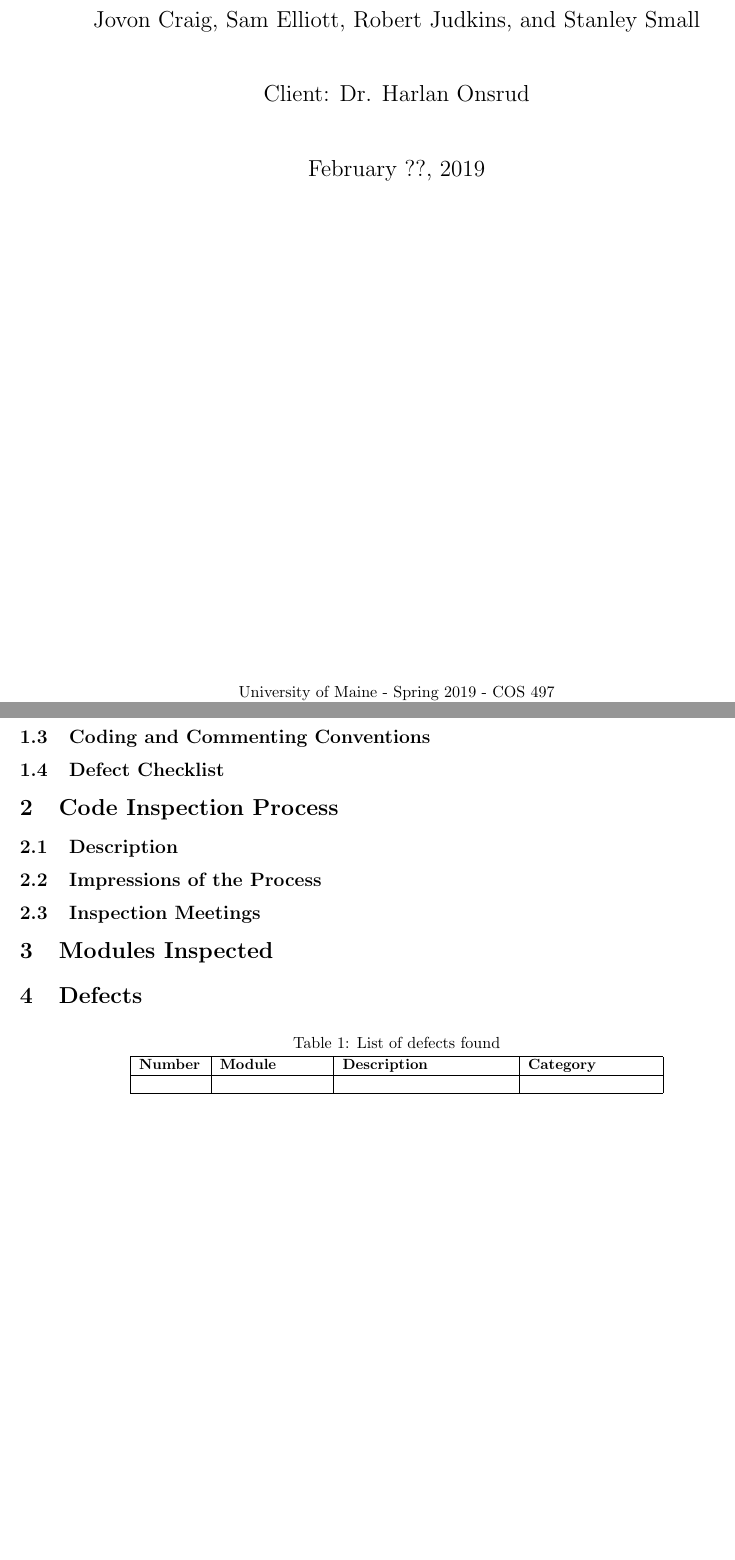
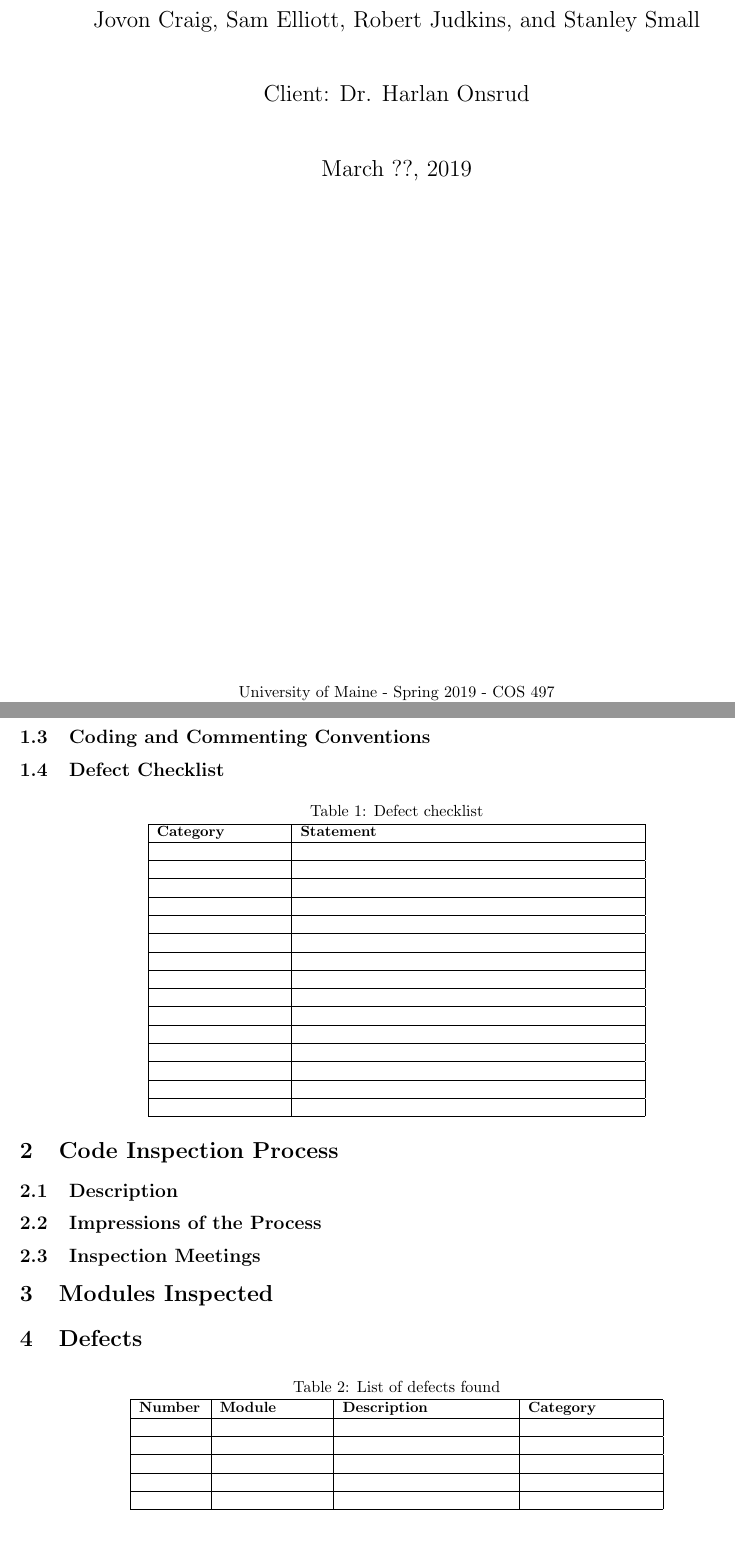
Before and after one commit to stanleysmall/capstone, a LaTeX document (documents/cir.tex): two parts of pages 1 and 3 of 19, joined at a grey line, cut so that both start at the same text. Compiled offline with pdfLaTeX.

Commit message:
Added defect checklist

```diff
--- a/documents/cir.tex
+++ b/documents/cir.tex
@@ -22,7 +22,7 @@
 \vspace{1cm}
 {\Large Client: Dr. Harlan Onsrud\par}
 \vspace{1cm}
-{\Large February ??, 2019\par}
+{\Large March ??, 2019\par}
 \vspace{11cm}
 
 University of Maine - Spring 2019 - COS 497
@@ -67,6 +67,47 @@ Onsrud, H. ''Report for Professor: Roy Turner'' See Appendix E.
 
 
 
+\begin{center}
+\captionof{table}{Defect checklist}
+\scalebox{.92}{
+\begin{tabular}{|p{3cm}|p{8cm}|}
+\hline
+\textbf{Category} & \textbf{Statement} \\
+\hline
+ & \\
+\hline
+ & \\
+\hline
+ & \\
+\hline
+ & \\
+\hline
+ & \\
+\hline
+ & \\
+\hline
+ & \\
+\hline
+ & \\
+\hline
+ & \\
+\hline
+ & \\
+\hline
+ & \\
+\hline
+ & \\
+\hline
+ & \\
+\hline
+ & \\
+\hline
+ & \\
+\hline
+\end{tabular}
+}
+\end{center}
+
 \section{Code Inspection Process}
 
 \subsection{Description}
@@ -95,6 +136,14 @@ Onsrud, H. ''Report for Professor: Roy Turner'' See Appendix E.
 \begin{tabular}{|p{1.5cm}|p{2.5cm}|p{4cm}|p{3cm}|}
 \hline
 \textbf{Number} & \textbf{Module} & \textbf{Description} & \textbf{Category} \\
+\hline
+ & & & \\
+\hline
+ & & & \\
+\hline
+ & & & \\
+\hline
+ & & & \\
 \hline
  & & & \\
 \hline
```
